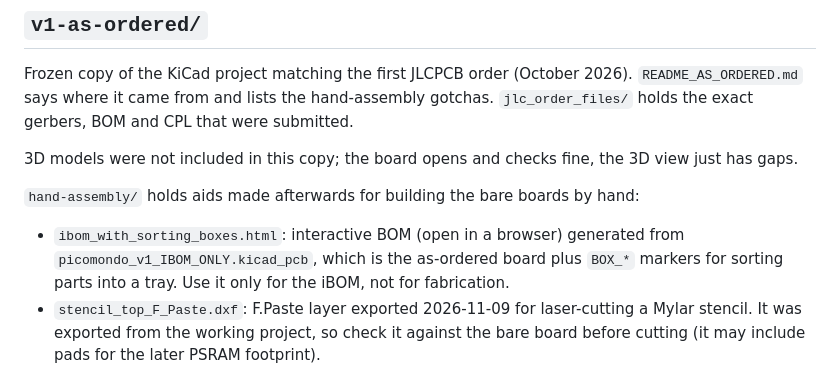
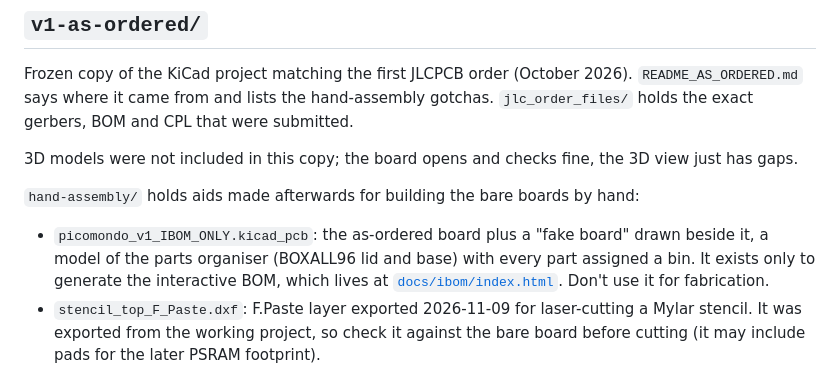
Before and after one commit to RFisaac/PicoMondo, a Markdown page: hardware/archive/README.md, the part around the change. Rendered like a GitHub page.

```diff
--- a/hardware/archive/README.md
+++ b/hardware/archive/README.md
@@ -9,7 +9,7 @@ Frozen copy of the KiCad project matching the first JLCPCB order (October 2026).
 3D models were not included in this copy; the board opens and checks fine, the 3D view just has gaps.
 
 `hand-assembly/` holds aids made afterwards for building the bare boards by hand:
-- `ibom_with_sorting_boxes.html`: interactive BOM (open in a browser) generated from `picomondo_v1_IBOM_ONLY.kicad_pcb`, which is the as-ordered board plus `BOX_*` markers for sorting parts into a tray. Use it only for the iBOM, not for fabrication.
+- `picomondo_v1_IBOM_ONLY.kicad_pcb`: the as-ordered board plus a "fake board" drawn beside it, a model of the parts organiser (BOXALL96 lid and base) with every part assigned a bin. It exists only to generate the interactive BOM, which lives at [`docs/ibom/index.html`](../../docs/ibom/index.html). Don't use it for fabrication.
 - `stencil_top_F_Paste.dxf`: F.Paste layer exported 2026-11-09 for laser-cutting a Mylar stencil. It was exported from the working project, so check it against the bare board before cutting (it may include pads for the later PSRAM footprint).
 
 ## `v0-full-scope/`
```
Also changed, not shown: README.md (+8 -1 lines), docs/media/ibom_sorting_bins.jpg (added), 8 other files.
